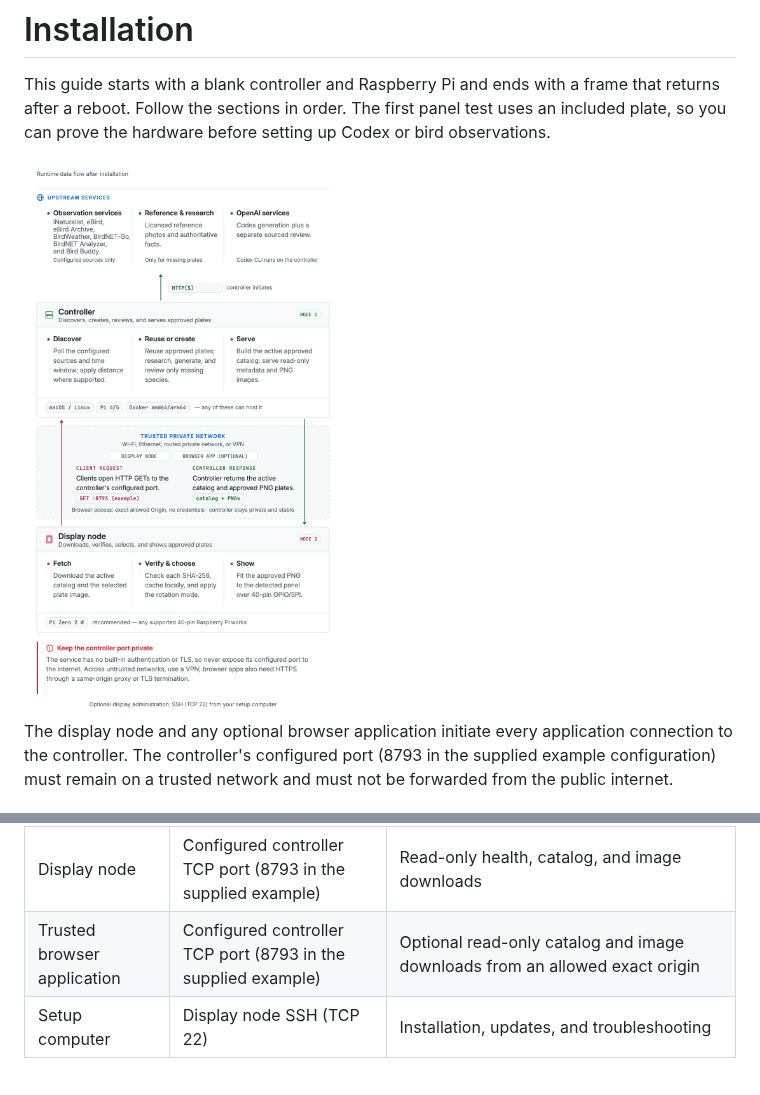
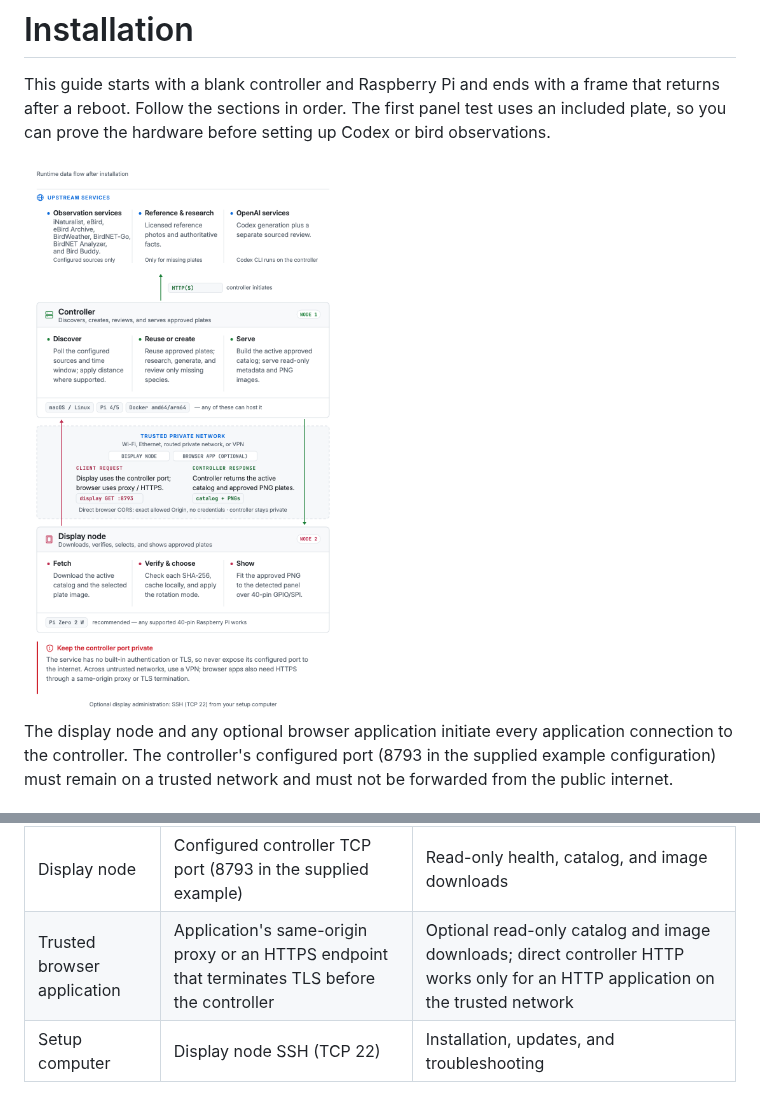
Before and after one commit to veteranbv/inky-bird-frame, a Markdown page: docs/installation.md, 2 parts joined by grey strips. Drawn GitHub-style; pictures changed too: docs/images/installation-architecture.png.

```diff
--- a/docs/installation.md
+++ b/docs/installation.md
@@ -69,7 +69,7 @@ CLI. The display requires `git`, `rsync`, and Pimoroni's Python environment.
 | Controller | Internet HTTPS (TCP 443) | Codex, internet-backed observation services and geocoder, licensed references, and configured research sources |
 | Controller | BirdNET-Go HTTP(S) endpoint | Read-only summaries from an explicitly configured self-hosted station |
 | Display node | Configured controller TCP port (8793 in the supplied example) | Read-only health, catalog, and image downloads |
-| Trusted browser application | Configured controller TCP port (8793 in the supplied example) | Optional read-only catalog and image downloads from an allowed exact origin |
+| Trusted browser application | Application's same-origin proxy or an HTTPS endpoint that terminates TLS before the controller | Optional read-only catalog and image downloads; direct controller HTTP works only for an HTTP application on the trusted network |
 | Setup computer | Display node SSH (TCP 22) | Installation, updates, and troubleshooting |
 
 The two computers do not have to share a subnet. They must be routable to each
```
Also changed, not shown: README.md (+4 -2 lines), docs/architecture.md (+1 -1 lines), docs/images/installation-architecture-dark.png, 2 other files.
